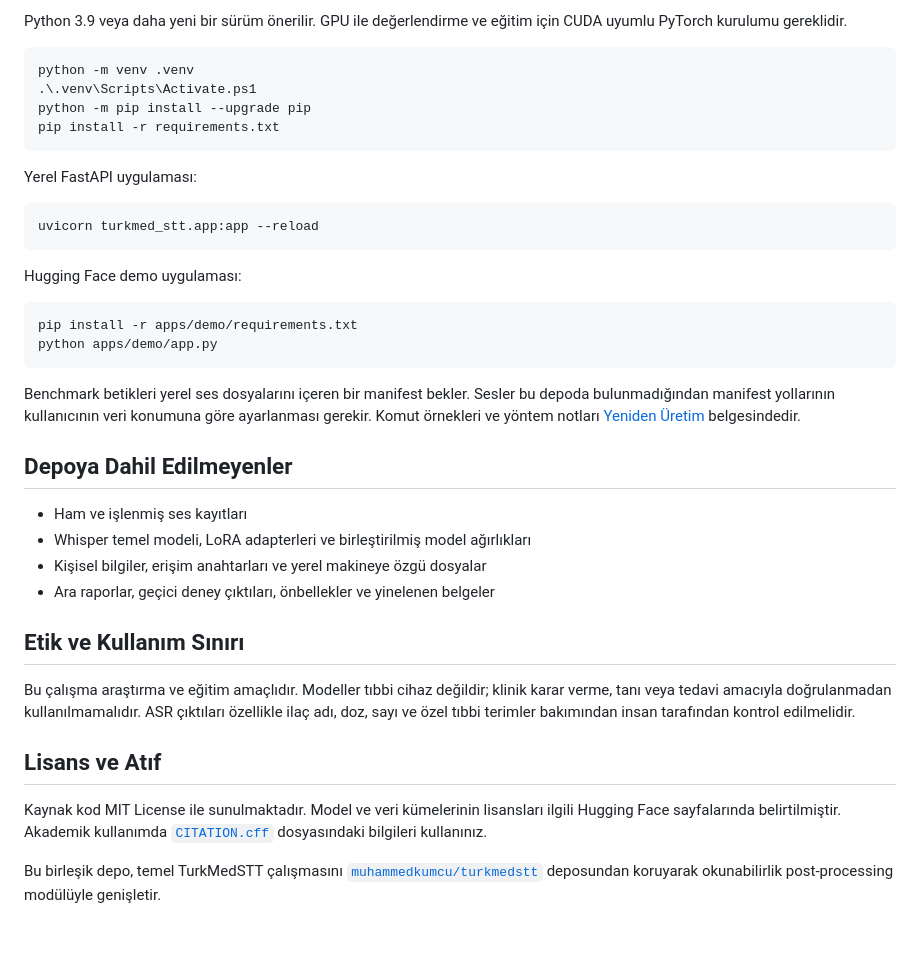
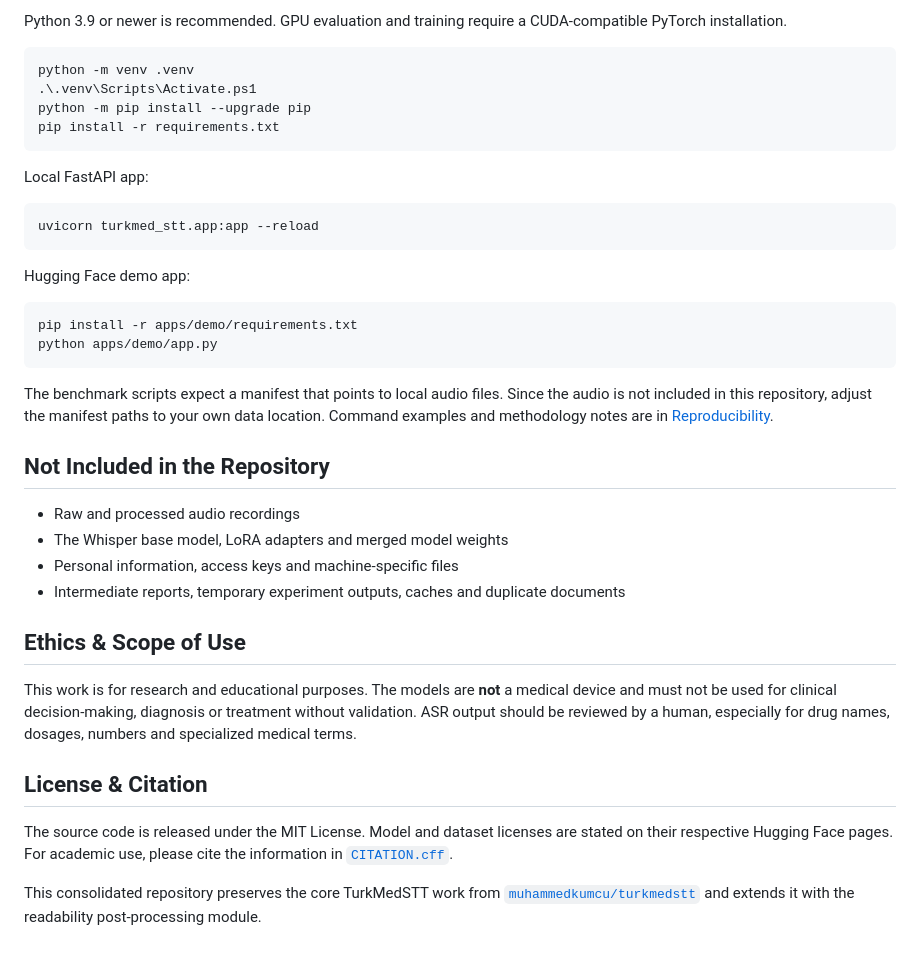
Before and after one commit to yagmurtncr/turkmedstt, a Markdown page: README.md, the part around one of its changes. GitHub-like rendering.

Commit message:
docs: translate README to English (professional)

````diff
--- a/README.md
+++ b/README.md
@@ -103,6 +97,6 @@ Ayrıntılar için [post-processing README](postprocessing/README.md) ve
 
-Python 3.9 veya daha yeni bir sürüm önerilir. GPU ile değerlendirme ve eğitim
-için CUDA uyumlu PyTorch kurulumu gereklidir.
+Python 3.9 or newer is recommended. GPU evaluation and training require a CUDA-compatible
+PyTorch installation.
 
 ```powershell
 python -m venv .venv
@@ -111,44 +105,43 @@ python -m pip install --upgrade pip
 pip install -r requirements.txt
 ```
 
-Yerel FastAPI uygulaması:
+Local FastAPI app:
 
 ```powershell
 uvicorn turkmed_stt.app:app --reload
 ```
 
-Hugging Face demo uygulaması:
+Hugging Face demo app:
 
 ```powershell
 pip install -r apps/demo/requirements.txt
 python apps/demo/app.py
 ```
 
-Benchmark betikleri yerel ses dosyalarını içeren bir manifest bekler. Sesler bu
-depoda bulunmadığından manifest yollarının kullanıcının veri konumuna göre
-ayarlanması gerekir. Komut örnekleri ve yöntem notları
-[Yeniden Üretim](docs/REPRODUCIBILITY.md) belgesindedir.
+The benchmark scripts expect a manifest that points to local audio files. Since the audio is
+not included in this repository, adjust the manifest paths to your own data location. Command
+examples and methodology notes are in [Reproducibility](docs/REPRODUCIBILITY.md).
 
-## Depoya Dahil Edilmeyenler
+## Not Included in the Repository
 
-- Ham ve işlenmiş ses kayıtları
-- Whisper temel modeli, LoRA adapterleri ve birleştirilmiş model ağırlıkları
-- Kişisel bilgiler, erişim anahtarları ve yerel makineye özgü dosyalar
-- Ara raporlar, geçici deney çıktıları, önbellekler ve yinelenen belgeler
+- Raw and processed audio recordings
+- The Whisper base model, LoRA adapters and merged model weights
+- Personal information, access keys and machine-specific files
+- Intermediate reports, temporary experiment outputs, caches and duplicate documents
 
-## Etik ve Kullanım Sınırı
+## Ethics & Scope of Use
 
-Bu çalışma araştırma ve eğitim amaçlıdır. Modeller tıbbi cihaz değildir; klinik
-karar verme, tanı veya tedavi amacıyla doğrulanmadan kullanılmamalıdır. ASR
-çıktıları özellikle ilaç adı, doz, sayı ve özel tıbbi terimler bakımından insan
-tarafından kontrol edilmelidir.
+This work is for research and educational purposes. The models are **not** a medical device
+and must not be used for clinical decision-making, diagnosis or treatment without validation.
+ASR output should be reviewed by a human, especially for drug names, dosages, numbers and
+specialized medical terms.
 
-## Lisans ve Atıf
+## License & Citation
 
-Kaynak kod MIT License ile sunulmaktadır. Model ve veri kümelerinin
-lisansları ilgili Hugging Face sayfalarında belirtilmiştir. Akademik kullanımda
-[`CITATION.cff`](CITATION.cff) dosyasındaki bilgileri kullanınız.
+The source code is released under the MIT License. Model and dataset licenses are stated on
+their respective Hugging Face pages. For academic use, please cite the information in
+[`CITATION.cff`](CITATION.cff).
 
-Bu birleşik depo, temel TurkMedSTT çalışmasını
-[`muhammedkumcu/turkmedstt`](https://github.com/muhammedkumcu/turkmedstt)
-deposundan koruyarak okunabilirlik post-processing modülüyle genişletir.
+This consolidated repository preserves the core TurkMedSTT work from
+[`muhammedkumcu/turkmedstt`](https://github.com/muhammedkumcu/turkmedstt) and extends it with
+the readability post-processing module.
````
Also changed, not shown: other parts of README.md (+60 -66 lines).
